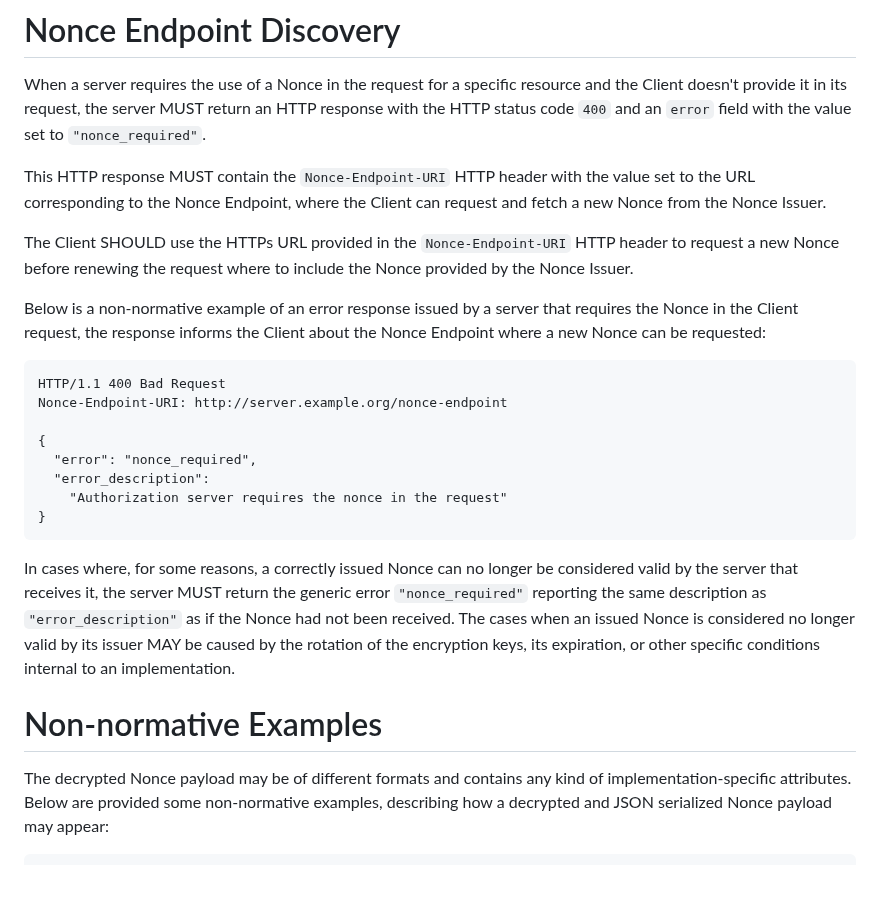
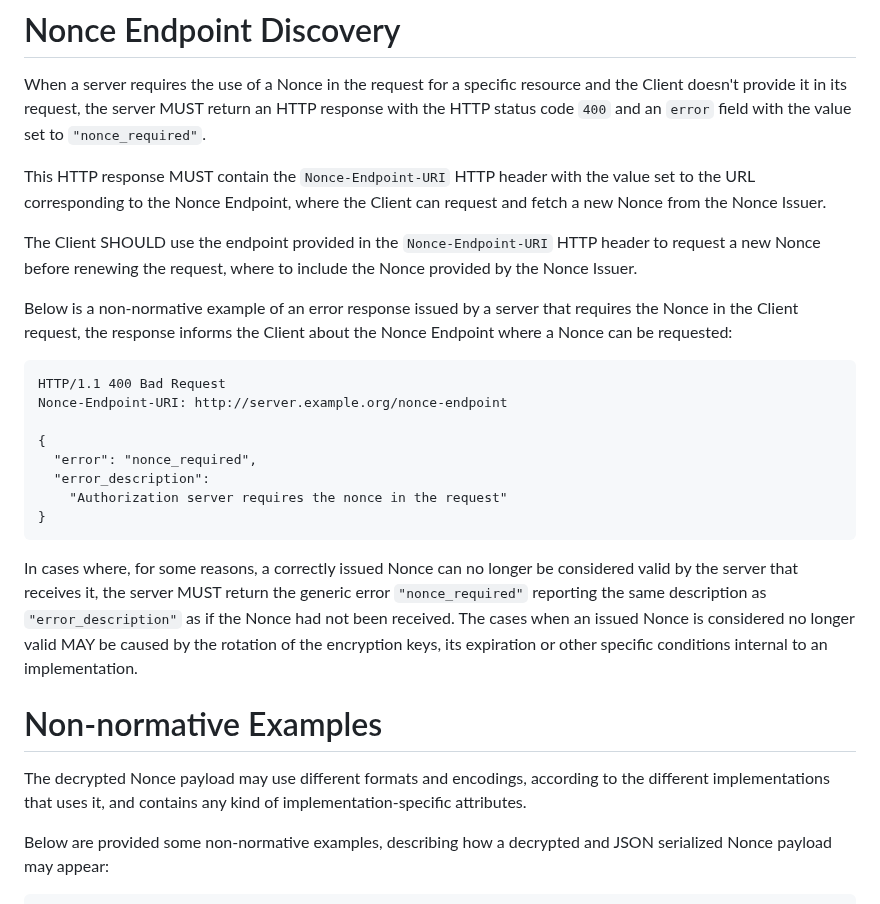
Before and after one commit to peppelinux/draft-demarco-oauth-nonce-endpoint, a Markdown page: draft-demarco-nonce-endpoint.md, the part around the change. Drawn GitHub-style; blank space fills up the shorter version.

Commit message:
editorials

```diff
--- a/draft-demarco-nonce-endpoint.md
+++ b/draft-demarco-nonce-endpoint.md
@@ -113,9 +113,9 @@ the server MUST return an HTTP response with the  HTTP status code `400` and an
 
 This HTTP response MUST contain the `Nonce-Endpoint-URI` HTTP header with the value set to the URL corresponding to the Nonce Endpoint, where the Client can request and fetch a new Nonce from the Nonce Issuer.
 
-The Client SHOULD use the HTTPs URL provided in the `Nonce-Endpoint-URI` HTTP header to request a new Nonce before renewing the request where to include the Nonce provided by the Nonce Issuer.
+The Client SHOULD use the endpoint provided in the `Nonce-Endpoint-URI` HTTP header to request a new Nonce before renewing the request, where to include the Nonce provided by the Nonce Issuer.
 
-Below is a non-normative example of an error response issued by a server that requires the Nonce in the Client request, the response informs the Client about the Nonce Endpoint where a new Nonce can be requested:
+Below is a non-normative example of an error response issued by a server that requires the Nonce in the Client request, the response informs the Client about the Nonce Endpoint where a Nonce can be requested:
 
 ~~~~ http
 HTTP/1.1 400 Bad Request
@@ -128,11 +128,12 @@ Nonce-Endpoint-URI: http://server.example.org/nonce-endpoint
 }
 ~~~~
 
-In cases where, for some reasons, a correctly issued Nonce can no longer be considered valid by the server that receives it, the server MUST return the generic error `"nonce_required"` reporting the same description as `"error_description"` as if the Nonce had not been received. The cases when an issued Nonce is considered no longer valid by its issuer MAY be caused by the rotation of the encryption keys, its expiration, or other specific conditions internal to an implementation.
+In cases where, for some reasons, a correctly issued Nonce can no longer be considered valid by the server that receives it, the server MUST return the generic error `"nonce_required"` reporting the same description as `"error_description"` as if the Nonce had not been received. The cases when an issued Nonce is considered no longer valid MAY be caused by the rotation of the encryption keys, its expiration or other specific conditions internal to an implementation.
 
 # Non-normative Examples
 
-The decrypted Nonce payload may be of different formats and contains any kind of implementation-specific attributes.
+The decrypted Nonce payload may use different formats and encodings, according to the different implementations that uses it, and contains any kind of implementation-specific attributes.
+
 Below are provided some non-normative examples, describing how a decrypted and JSON serialized Nonce payload may appear:
 
 ~~~~
```
